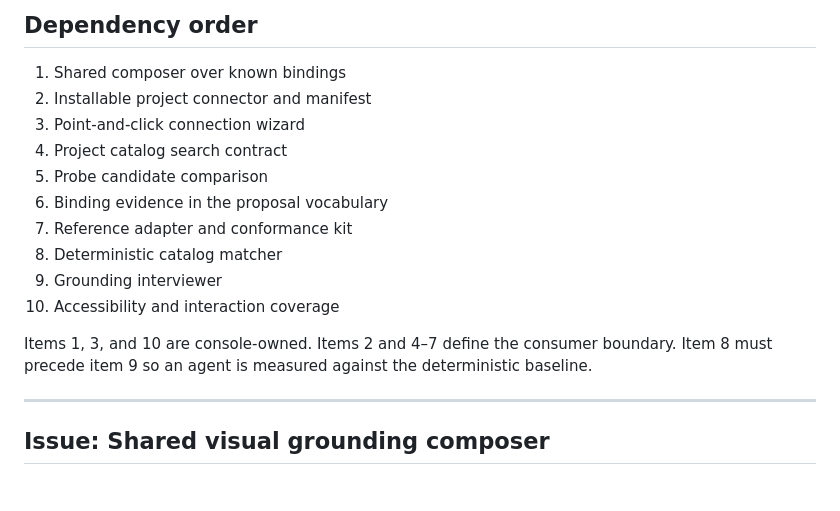
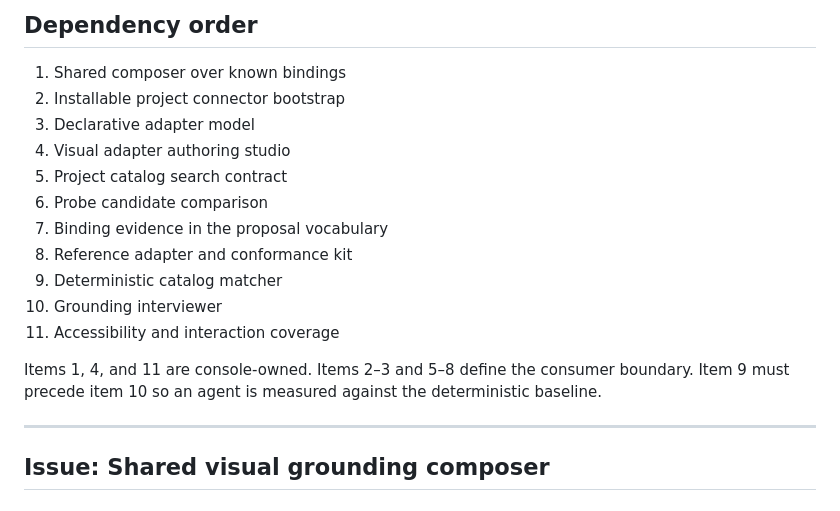
Before and after one commit to fastverk/spec, a Markdown page: docs/grounding-authoring-roadmap.md, the part around one of its changes. GitHub-like rendering.

```diff
--- a/docs/grounding-authoring-roadmap.md
+++ b/docs/grounding-authoring-roadmap.md
@@ -20,18 +20,19 @@ adapter supplied and accepted its structure.
 ## Dependency order
 
 1. Shared composer over known bindings
-2. Installable project connector and manifest
-3. Point-and-click connection wizard
-4. Project catalog search contract
-5. Probe candidate comparison
-6. Binding evidence in the proposal vocabulary
-7. Reference adapter and conformance kit
-8. Deterministic catalog matcher
-9. Grounding interviewer
-10. Accessibility and interaction coverage
+2. Installable project connector bootstrap
+3. Declarative adapter model
+4. Visual adapter authoring studio
+5. Project catalog search contract
+6. Probe candidate comparison
+7. Binding evidence in the proposal vocabulary
+8. Reference adapter and conformance kit
+9. Deterministic catalog matcher
+10. Grounding interviewer
+11. Accessibility and interaction coverage
 
-Items 1, 3, and 10 are console-owned. Items 2 and 4–7 define the consumer
-boundary. Item 8 must precede item 9 so an agent is measured against the
+Items 1, 4, and 11 are console-owned. Items 2–3 and 5–8 define the consumer
+boundary. Item 9 must precede item 10 so an agent is measured against the
 deterministic baseline.
 
 ---
```
Also changed, not shown: other parts of docs/grounding-authoring-roadmap.md (+112 -9 lines).
